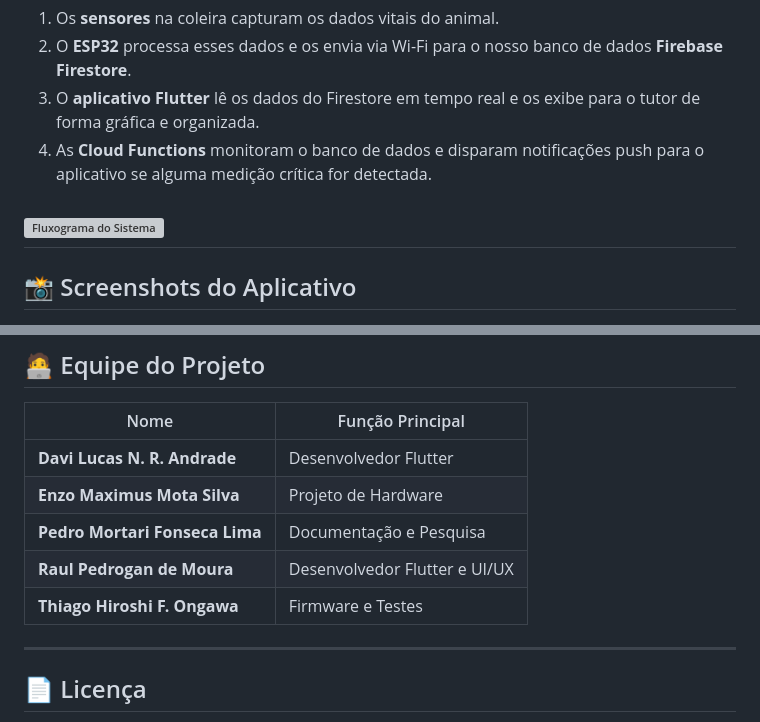
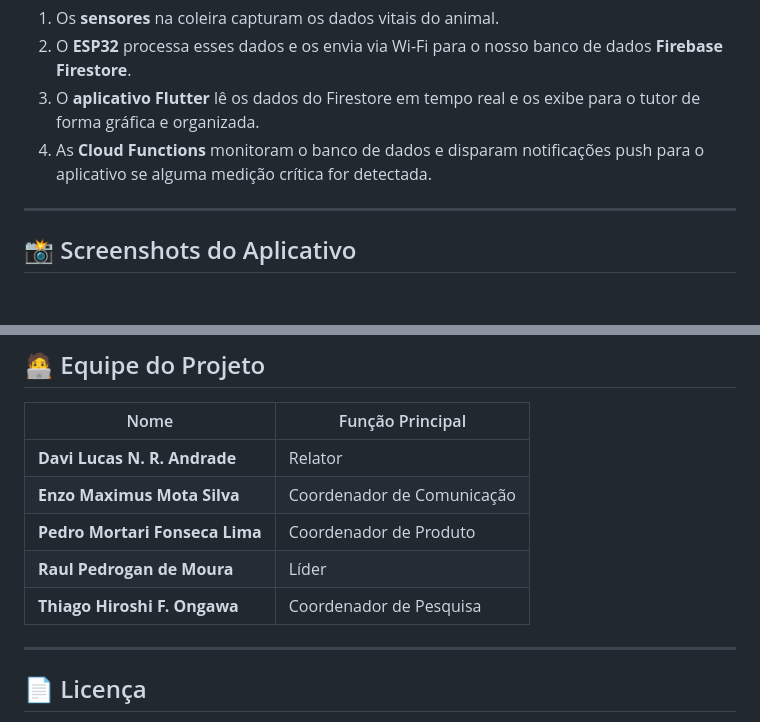
Before and after one commit to zRaul2007/zRaul2007.github.io, a Markdown page: README.md, 2 parts joined by grey strips. GitHub-like rendering; blank space fills up the shorter version; grey boxes are pictures that could not be loaded.

```diff
--- a/README.md
+++ b/README.md
@@ -53,7 +53,6 @@ O fluxo de dados do nosso sistema foi projetado para ser simples e eficiente:
 3.  O **aplicativo Flutter** lê os dados do Firestore em tempo real e os exibe para o tutor de forma gráfica e organizada.
 4.  As **Cloud Functions** monitoram o banco de dados e disparam notificações push para o aplicativo se alguma medição crítica for detectada.
 
-![Fluxograma do Sistema](https://via.placeholder.com/800x400.png/e5e7eb/4b5563?text=Fluxograma+do+Sistema)
 ---
 
 ## 📸 Screenshots do Aplicativo
@@ -97,11 +96,11 @@ Para rodar o aplicativo localmente, siga os passos abaixo:
 
 | Nome                              | Função Principal                  |
 | --------------------------------- | --------------------------------- |
-| **Davi Lucas N. R. Andrade** | Desenvolvedor Flutter             |
-| **Enzo Maximus Mota Silva** | Projeto de Hardware               |
-| **Pedro Mortari Fonseca Lima** | Documentação e Pesquisa           |
-| **Raul Pedrogan de Moura** | Desenvolvedor Flutter e UI/UX     |
-| **Thiago Hiroshi F. Ongawa** | Firmware e Testes                 |
+| **Davi Lucas N. R. Andrade** | Relator             |
+| **Enzo Maximus Mota Silva** | Coordenador de Comunicação               |
+| **Pedro Mortari Fonseca Lima** | Coordenador de Produto           |
+| **Raul Pedrogan de Moura** | Líder     |
+| **Thiago Hiroshi F. Ongawa** | Coordenador de Pesquisa                 |
 
 ---
 
```
Also changed, not shown: other parts of README.md (+1 -1 lines).
